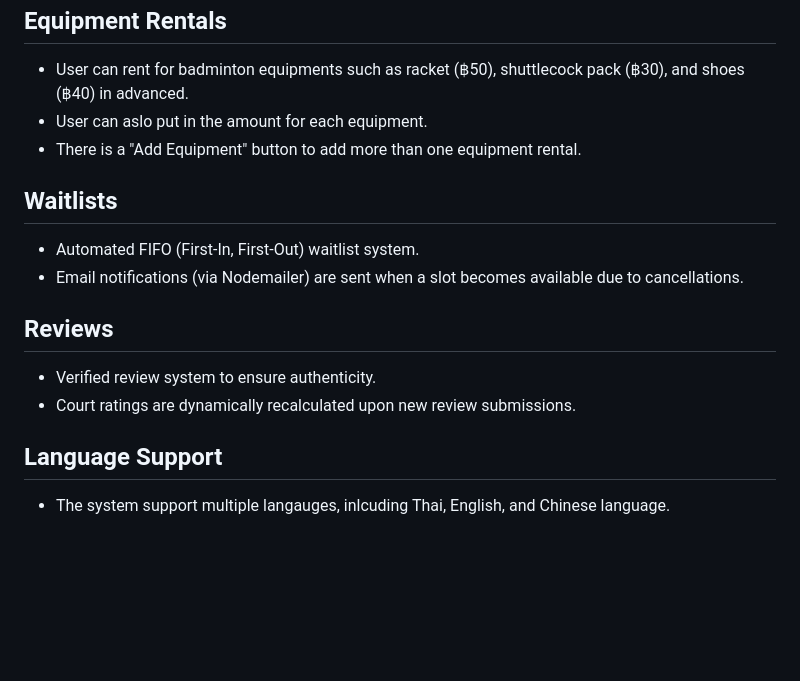
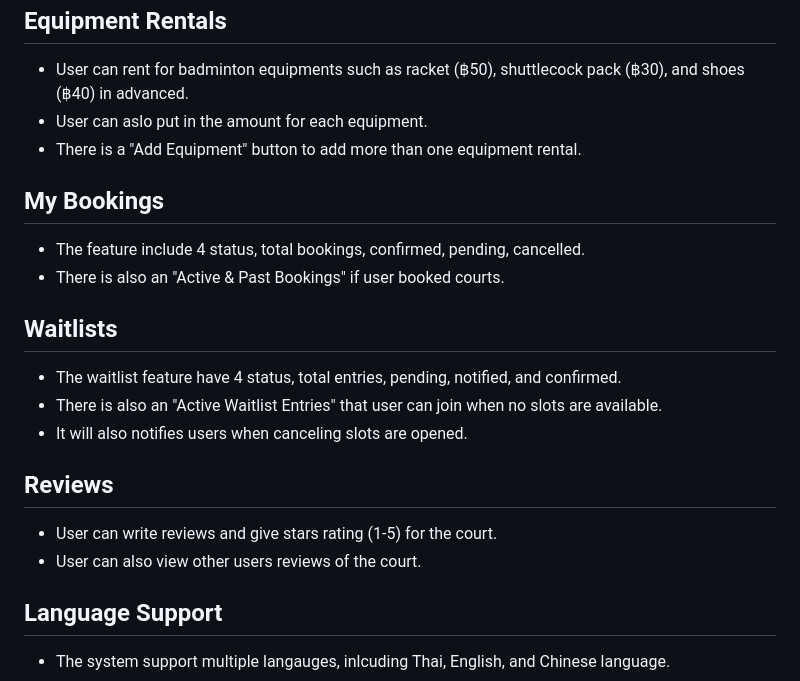
Before and after one commit to antnpwr/2025-ITCS383-FolkliyGrunt, a Markdown page: HANDOVER.md, the part around the change. Drawn GitHub-style; blank space fills up the shorter version.

Commit message:
add features in HANDOVER.md

```diff
--- a/HANDOVER.md
+++ b/HANDOVER.md
@@ -50,14 +50,20 @@
 - There is a "Add Equipment" button to add more than one equipment rental.
 
 
+## My Bookings
+- The feature include 4 status, total bookings, confirmed, pending, cancelled.
+- There is also an "Active & Past Bookings" if user booked courts.
+
+
 ## Waitlists
-- Automated FIFO (First-In, First-Out) waitlist system.
-- Email notifications (via Nodemailer) are sent when a slot becomes available due to cancellations.
+- The waitlist feature have 4 status,  total entries, pending, notified, and confirmed.
+- There is also an "Active Waitlist Entries" that user can join when no slots are available.
+- It will also notifies users when canceling slots are opened.
 
 
 ## Reviews
-- Verified review system to ensure authenticity.
-- Court ratings are dynamically recalculated upon new review submissions.
+- User can write reviews and give stars rating (1-5) for the court.
+- User can also view other users reviews of the court.
 
 
 ## Language Support
```
